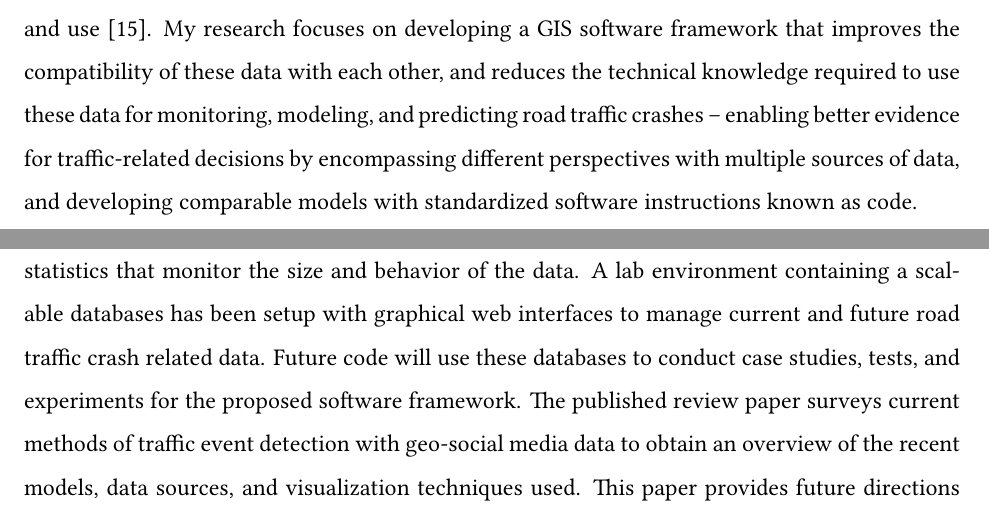
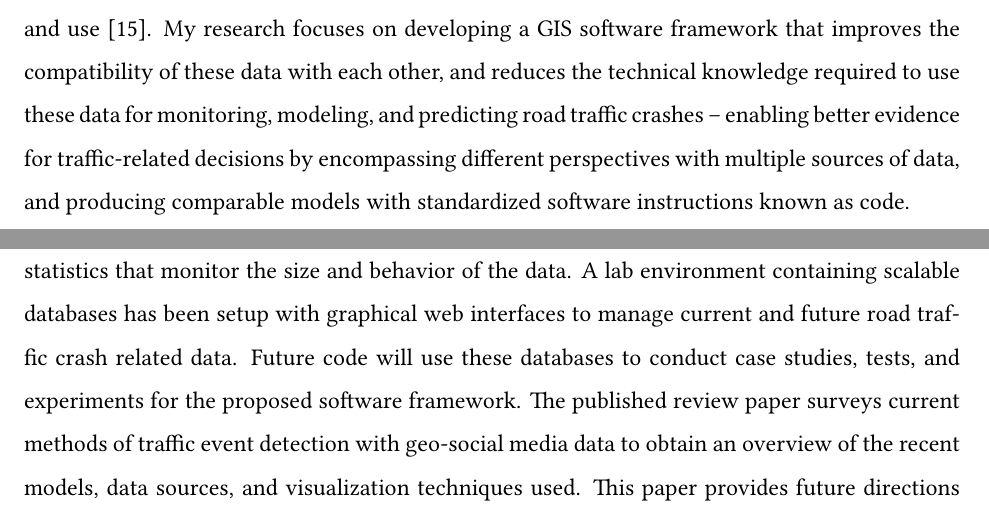
Before and after one commit to rrwen/ogs-2019-2020, a LaTeX document (richard_wen_2019_ogs_proposal.tex, which reads tex/body.tex): two parts of pages 1 and 3 of 5, joined at a grey line, cut so that both start at the same text. Compiled offline with XeLaTeX; a missing font is replaced by an installed copy or a similar font.

Commit message:
Update finished proposal

```diff
--- a/tex/body.tex
+++ b/tex/body.tex
@@ -3,7 +3,7 @@
 
 This proposal presents a research plan to develop an open source Geographic Information System (GIS) software framework that supports and evaluates traffic-related decision making by monitoring, modeling, and predicting road traffic crashes.
 
-Across the world, road traffic crashes take the lives of 3700 people every day -- resulting in 1.35 million lives lost each year \cite{who2018roadsafetyreport}. Over 50 million survivors of road injury suffer from disabilities, psychological trauma, financial losses, and legal burdens \cite{who2016postcrashresponse}. Road traffic crashes are often non-random events that can be prevented with changes to policy, infrastructure, health care, transportation, and societal culture -- reducing the severity of injuries and ultimately preventing the loss of human lives over time \cite{bonilla2014injuriesnotaccidents,brubacher2014reduceroadtraumalaw,who2017savelives}. In 1997, Sweden introduced a road safety policy called \textit{Vision Zero} that centers road design around valuing human life, envisioning zero road traffic-related deaths, and sharing the responsibility between road users and designers \cite{belin2012visionzero}. Since the implementation of Vision Zero, the number of road traffic deaths were reduced from 6 deaths per 100,000 people in 1997 to 4.7 deaths per 100,000 people in 2006 \cite{johansson2009visionzero}. Road traffic collisions are recorded as data, analyzed, and then presented as evidence to support and evaluate decisions, such as the implementation of Vision Zero. These data have primarily been processed from police reports, which may not be immediately available, under-reported, or missing potentially useful information \cite{alsop2001underreportnz,loo2007reportroadcrash}. To account for the limitations in police reports, multiple sources of data for models and analyses can be used to cover a larger number of actual or potential road traffic crashes. These data sources can include hospital records \cite{cryer2001biashospitalpolicereports}, news reports \cite{dandona2004trafficdeathssurveillance}, real-time traffic data \cite{roshandel2015realtimecrashreview}, and, more recently, social media \cite{wanichayapong2011socialtrafficdata}. Although there has recently been an increase in data availability with the rapid growth of social media use \cite{perrin2015socialmediause} and efforts in making data open to the public, each data source is often inconsistent with each other and difficult to discover and use \cite{janssen2012opendata}. My research focuses on developing a GIS software framework that improves the compatibility of these data with each other, and reduces the technical knowledge required to use these data for monitoring, modeling, and predicting road traffic crashes -- enabling better evidence for traffic-related decisions by encompassing different perspectives with multiple sources of data, and developing comparable models with standardized software instructions known as code.
+Across the world, road traffic crashes take the lives of 3700 people every day -- resulting in 1.35 million lives lost each year \cite{who2018roadsafetyreport}. Over 50 million survivors of road injury suffer from disabilities, psychological trauma, financial losses, and legal burdens \cite{who2016postcrashresponse}. Road traffic crashes are often non-random events that can be prevented with changes to policy, infrastructure, health care, transportation, and societal culture -- reducing the severity of injuries and ultimately preventing the loss of human lives over time \cite{bonilla2014injuriesnotaccidents,brubacher2014reduceroadtraumalaw,who2017savelives}. In 1997, Sweden introduced a road safety policy called \textit{Vision Zero} that centers road design around valuing human life, envisioning zero road traffic-related deaths, and sharing the responsibility between road users and designers \cite{belin2012visionzero}. Since the implementation of Vision Zero, the number of road traffic deaths were reduced from 6 deaths per 100,000 people in 1997 to 4.7 deaths per 100,000 people in 2006 \cite{johansson2009visionzero}. Road traffic collisions are recorded as data, analyzed, and then presented as evidence to support and evaluate decisions, such as the implementation of Vision Zero. These data have primarily been processed from police reports, which may not be immediately available, under-reported, or missing potentially useful information \cite{alsop2001underreportnz,loo2007reportroadcrash}. To account for the limitations in police reports, multiple sources of data for models and analyses can be used to cover a larger number of actual or potential road traffic crashes. These data sources can include hospital records \cite{cryer2001biashospitalpolicereports}, news reports \cite{dandona2004trafficdeathssurveillance}, real-time traffic data \cite{roshandel2015realtimecrashreview}, and, more recently, social media \cite{wanichayapong2011socialtrafficdata}. Although there has recently been an increase in data availability with the rapid growth of social media use \cite{perrin2015socialmediause} and efforts in making data open to the public, each data source is often inconsistent with each other and difficult to discover and use \cite{janssen2012opendata}. My research focuses on developing a GIS software framework that improves the compatibility of these data with each other, and reduces the technical knowledge required to use these data for monitoring, modeling, and predicting road traffic crashes -- enabling better evidence for traffic-related decisions by encompassing different perspectives with multiple sources of data, and producing comparable models with standardized software instructions known as code.
 
 The design of the software framework will be based on the review of road traffic crash prediction models available in recent research literature from the the previous 5 to 10 years. Models are simplified representations of reality that can be created by computer programs for the purpose of predicting road traffic crashes \cite{rothenberg1989model}. These models are created with code that accepts different formats of data, processes the data, and discovers a pattern or a representation of the data that can be used to predict future road traffic crashes. Although this code is able to create models, it is often implemented differently among researchers, where the code may accept certain data inputs, process the data inconsistently, or produce predictions that are not comparable with other models. Software frameworks can solve these issues by providing standardized and comparable components containing the same code that can interact with each other and be extended with further functionality \cite{edwin2014softwareframeworks}. These components ensure that programs are consistent, but flexible enough to generate a variety of comparable road traffic crash prediction models, data inputs, and prediction outputs. The software framework for monitoring, modeling, and predicting road traffic crashes will be open sourced to promote transparent, comparable, and reproducible research. It will contain the following components:
 
@@ -16,6 +16,6 @@ The design of the software framework will be based on the review of road traffic
 \end{enumerate}
 
 Currently, a prototype application has been created, a lab environment has been setup, and a
-collaborative review paper has been published. The prototype web application visualizes real-time geo-located social media data from Twitter in Toronto, Ontario, with a dashboard interface. The interface monitors the collected social media data in real-time and presents useful count statistics that monitor the size and behavior of the data. A lab environment containing a scalable databases has been setup with graphical web interfaces to manage current and future road traffic crash related data. Future code will use these databases to conduct case studies, tests, and experiments for the proposed software framework. The published review paper surveys current methods of traffic event detection with geo-social media data to obtain an overview of the recent models, data sources, and visualization techniques used. This paper provides future directions and background knowledge for researchers to improve and develop geo-social event research in traffic applications. Another review paper will be written that further surveys road traffic crash prediction models that use geo-spatial data.
+collaborative review paper has been published. The prototype web application visualizes real-time geo-located social media data from Twitter in Toronto, Ontario, with a dashboard interface. The interface monitors the collected social media data in real-time and presents useful count statistics that monitor the size and behavior of the data. A lab environment containing scalable databases has been setup with graphical web interfaces to manage current and future road traffic crash related data. Future code will use these databases to conduct case studies, tests, and experiments for the proposed software framework. The published review paper surveys current methods of traffic event detection with geo-social media data to obtain an overview of the recent models, data sources, and visualization techniques used. This paper provides future directions and background knowledge for researchers to improve and develop geo-social event research in traffic applications. Another review paper will be written that further surveys road traffic crash prediction models that use geo-spatial data.
 
 With the proposed GIS software framework and planned research for road traffic crashes, I hope to improve the evidence for supporting and justifying data-driven decisions that lead to the reduction in the number of road traffic related deaths and injuries.
```
Also changed, not shown: log/richard_wen_2019_ogs_proposal.pdf, richard_wen_2019_ogs_proposal.pdf.
